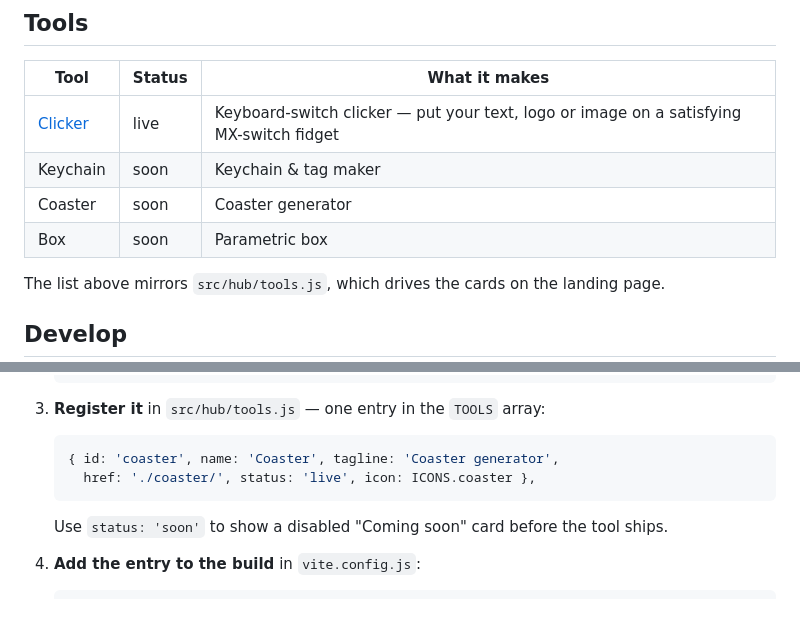
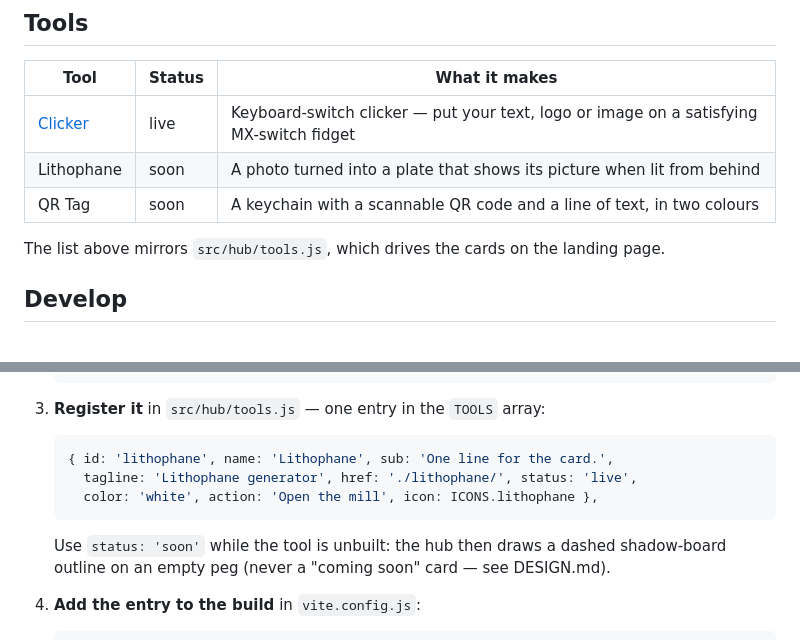
Before and after one commit to cbik6/stlmill, a Markdown page: README.md, 2 parts joined by grey strips. Rendered like a GitHub page; blank space fills up the shorter version.

Commit message:
Docs: align README and PRODUCT.md with the shipped lineup and Cloudflare deploy
Co-Authored-By: Claude Fable 5.1 <noreply@anthropic.com>

````diff
--- a/README.md
+++ b/README.md
@@ -14,9 +14,8 @@ Live site: https://cbik6.github.io/stlmill/ (later: https://stlmill.com)
 | Tool | Status | What it makes |
 | --- | --- | --- |
 | [Clicker](./clicker/) | live | Keyboard-switch clicker — put your text, logo or image on a satisfying MX-switch fidget |
-| Keychain | soon | Keychain & tag maker |
-| Coaster | soon | Coaster generator |
-| Box | soon | Parametric box |
+| Lithophane | soon | A photo turned into a plate that shows its picture when lit from behind |
+| QR Tag | soon | A keychain with a scannable QR code and a line of text, in two colours |
 
 The list above mirrors `src/hub/tools.js`, which drives the cards on the landing page.
 
@@ -65,11 +64,13 @@ Every tool imports `src/shared/base.css` and calls `initTheme()` from
 3. **Register it** in `src/hub/tools.js` — one entry in the `TOOLS` array:
 
    ```js
-   { id: 'coaster', name: 'Coaster', tagline: 'Coaster generator',
-     href: './coaster/', status: 'live', icon: ICONS.coaster },
+   { id: 'lithophane', name: 'Lithophane', sub: 'One line for the card.',
+     tagline: 'Lithophane generator', href: './lithophane/', status: 'live',
+     color: 'white', action: 'Open the mill', icon: ICONS.lithophane },
    ```
 
-   Use `status: 'soon'` to show a disabled "Coming soon" card before the tool ships.
+   Use `status: 'soon'` while the tool is unbuilt: the hub then draws a dashed
+   shadow-board outline on an empty peg (never a "coming soon" card — see DESIGN.md).
 4. **Add the entry to the build** in `vite.config.js`:
 
    ```js
````
Also changed, not shown: PRODUCT.md (+1 -1 lines).
